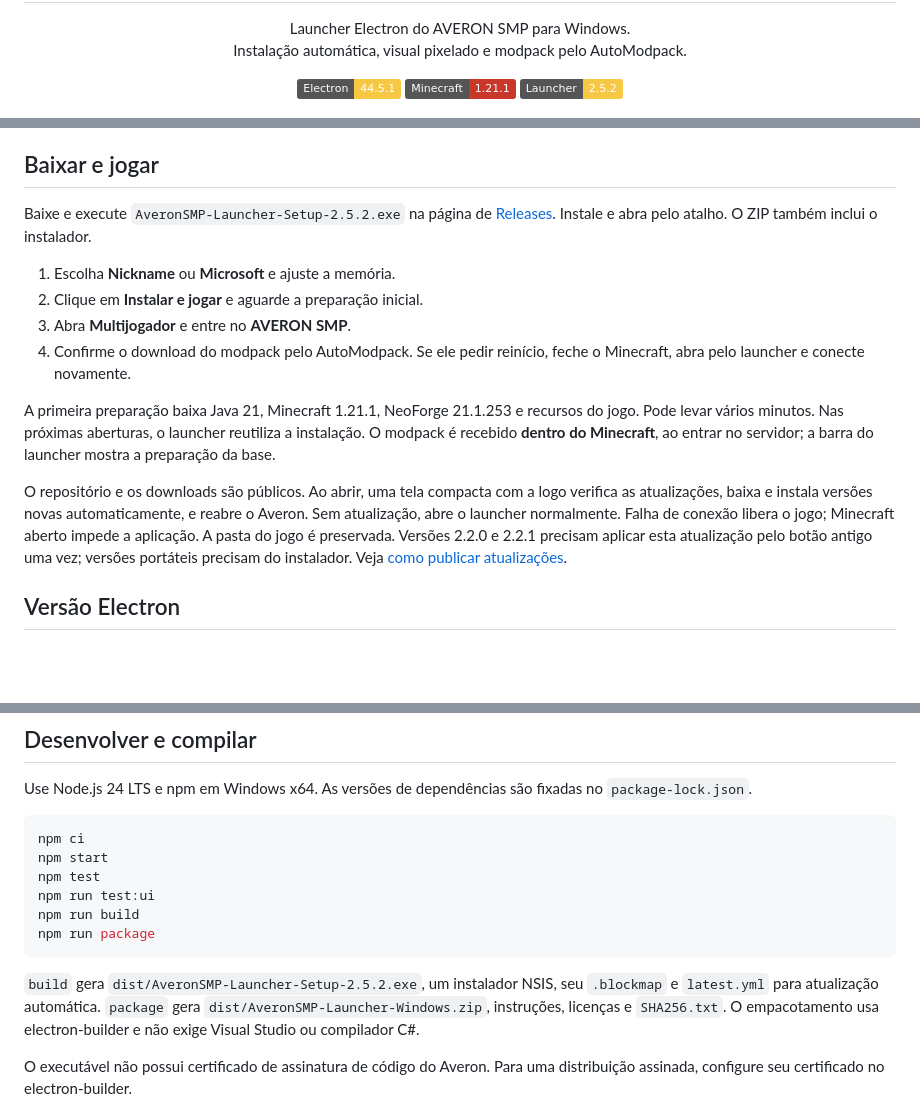
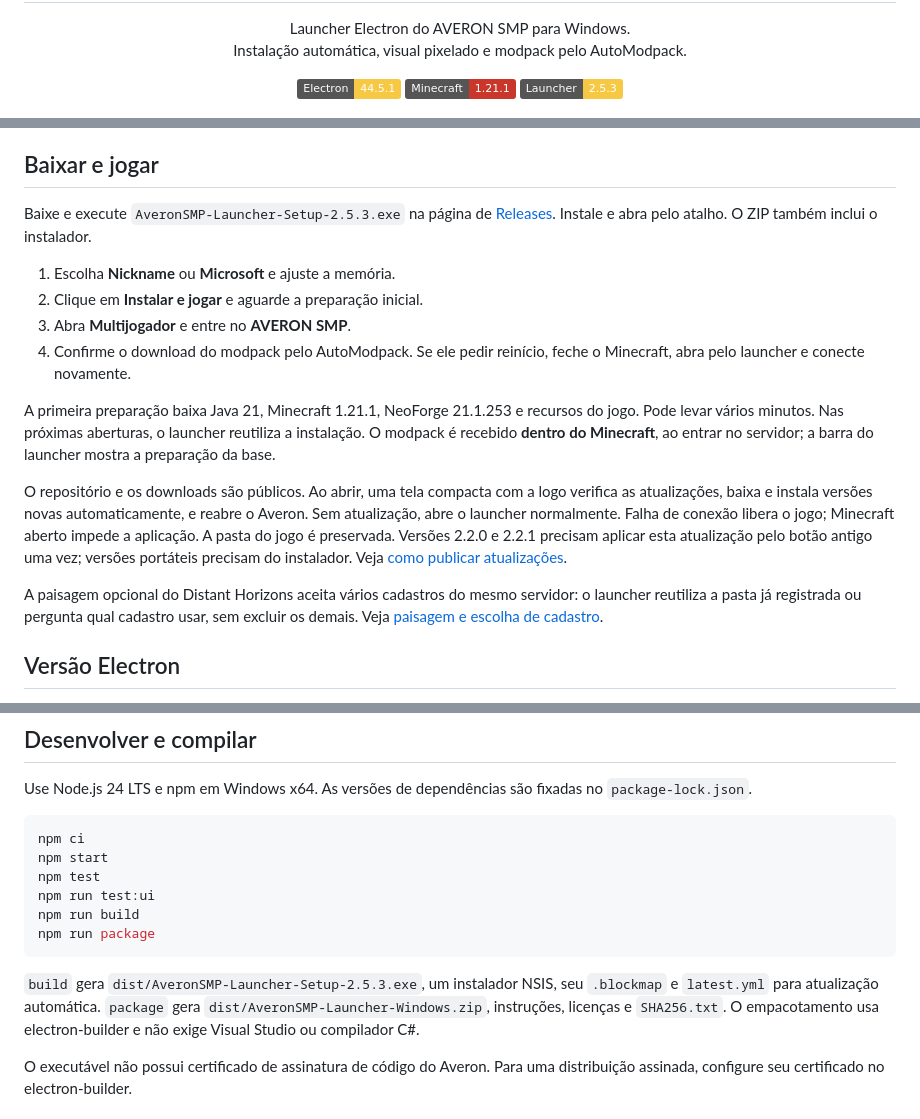
Before and after one commit to KaueBerto/hollow-launcher, a Markdown page: README.md, 3 parts joined by grey strips. Rendered like a GitHub page; badges without logos; blank space fills up the shorter version.

````diff
--- a/README.md
+++ b/README.md
@@ -1,7 +1,7 @@
 <p align="center"><img src="assets/averon-smp.png" alt="AVERON SMP" width="260"></p>
 <h1 align="center">Averon Launcher</h1>
 <p align="center">Launcher Electron do AVERON SMP para Windows.<br>Instalação automática, visual pixelado e modpack pelo AutoModpack.</p>
-<p align="center"><img alt="Electron" src="https://img.shields.io/badge/Electron-44.5.1-f6c844"> <img alt="Minecraft" src="https://img.shields.io/badge/Minecraft-1.21.1-c9362a"> <img alt="Launcher" src="https://img.shields.io/badge/Launcher-2.5.2-f6c844"></p>
+<p align="center"><img alt="Electron" src="https://img.shields.io/badge/Electron-44.5.1-f6c844"> <img alt="Minecraft" src="https://img.shields.io/badge/Minecraft-1.21.1-c9362a"> <img alt="Launcher" src="https://img.shields.io/badge/Launcher-2.5.3-f6c844"></p>
 
 ![Interface do Averon Launcher](docs/launcher.png)
 
@@ -13,7 +13,7 @@ O Minecraft já abre com o menu AVERON personalizado desde a primeira execução
 
 ## Baixar e jogar
 
-Baixe e execute `AveronSMP-Launcher-Setup-2.5.2.exe` na página de [Releases](https://github.com/KaueBerto/hollow-launcher/releases/latest). Instale e abra pelo atalho. O ZIP também inclui o instalador.
+Baixe e execute `AveronSMP-Launcher-Setup-2.5.3.exe` na página de [Releases](https://github.com/KaueBerto/hollow-launcher/releases/latest). Instale e abra pelo atalho. O ZIP também inclui o instalador.
 
 1. Escolha **Nickname** ou **Microsoft** e ajuste a memória.
 2. Clique em **Instalar e jogar** e aguarde a preparação inicial.
@@ -23,6 +23,8 @@ Baixe e execute `AveronSMP-Launcher-Setup-2.5.2.exe` na página de [Releases](ht
 A primeira preparação baixa Java 21, Minecraft 1.21.1, NeoForge 21.1.253 e recursos do jogo. Pode levar vários minutos. Nas próximas aberturas, o launcher reutiliza a instalação. O modpack é recebido **dentro do Minecraft**, ao entrar no servidor; a barra do launcher mostra a preparação da base.
 
 O repositório e os downloads são públicos. Ao abrir, uma tela compacta com a logo verifica as atualizações, baixa e instala versões novas automaticamente, e reabre o Averon. Sem atualização, abre o launcher normalmente. Falha de conexão libera o jogo; Minecraft aberto impede a aplicação. A pasta do jogo é preservada. Versões 2.2.0 e 2.2.1 precisam aplicar esta atualização pelo botão antigo uma vez; versões portáteis precisam do instalador. Veja [como publicar atualizações](docs/LAUNCHER-UPDATES.md).
+
+A paisagem opcional do Distant Horizons aceita vários cadastros do mesmo servidor: o launcher reutiliza a pasta já registrada ou pergunta qual cadastro usar, sem excluir os demais. Veja [paisagem e escolha de cadastro](docs/PAISAGEM.md).
 
 ## Versão Electron
 
@@ -89,7 +91,7 @@ npm run build
 npm run package
 ```
 
-`build` gera `dist/AveronSMP-Launcher-Setup-2.5.2.exe`, um instalador NSIS, seu `.blockmap` e `latest.yml` para atualização automática. `package` gera `dist/AveronSMP-Launcher-Windows.zip`, instruções, licenças e `SHA256.txt`. O empacotamento usa electron-builder e não exige Visual Studio ou compilador C#.
+`build` gera `dist/AveronSMP-Launcher-Setup-2.5.3.exe`, um instalador NSIS, seu `.blockmap` e `latest.yml` para atualização automática. `package` gera `dist/AveronSMP-Launcher-Windows.zip`, instruções, licenças e `SHA256.txt`. O empacotamento usa electron-builder e não exige Visual Studio ou compilador C#.
 
 O executável não possui certificado de assinatura de código do Averon. Para uma distribuição assinada, configure seu certificado no electron-builder.
 
````
Also changed, not shown: docs/PAISAGEM.md (added, +9 -0 lines), docs/RELEASE-2.5.3.md (added, +3 -0 lines), docs/landscape-selection.png (added), 12 other files.
